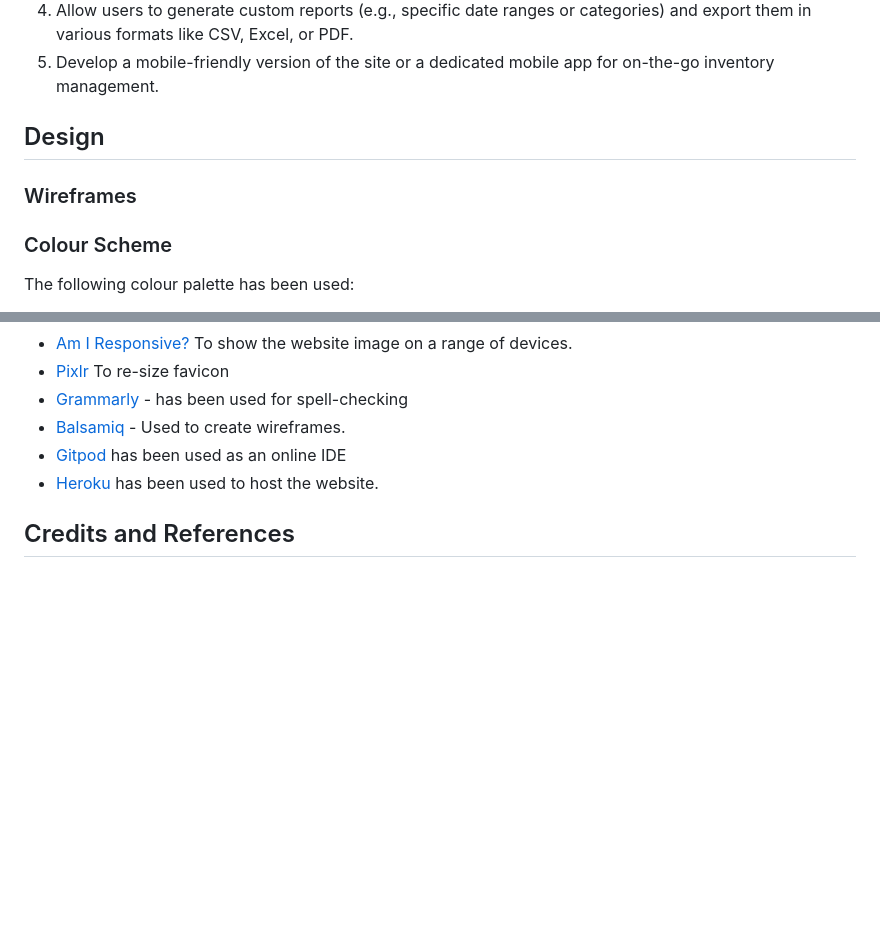
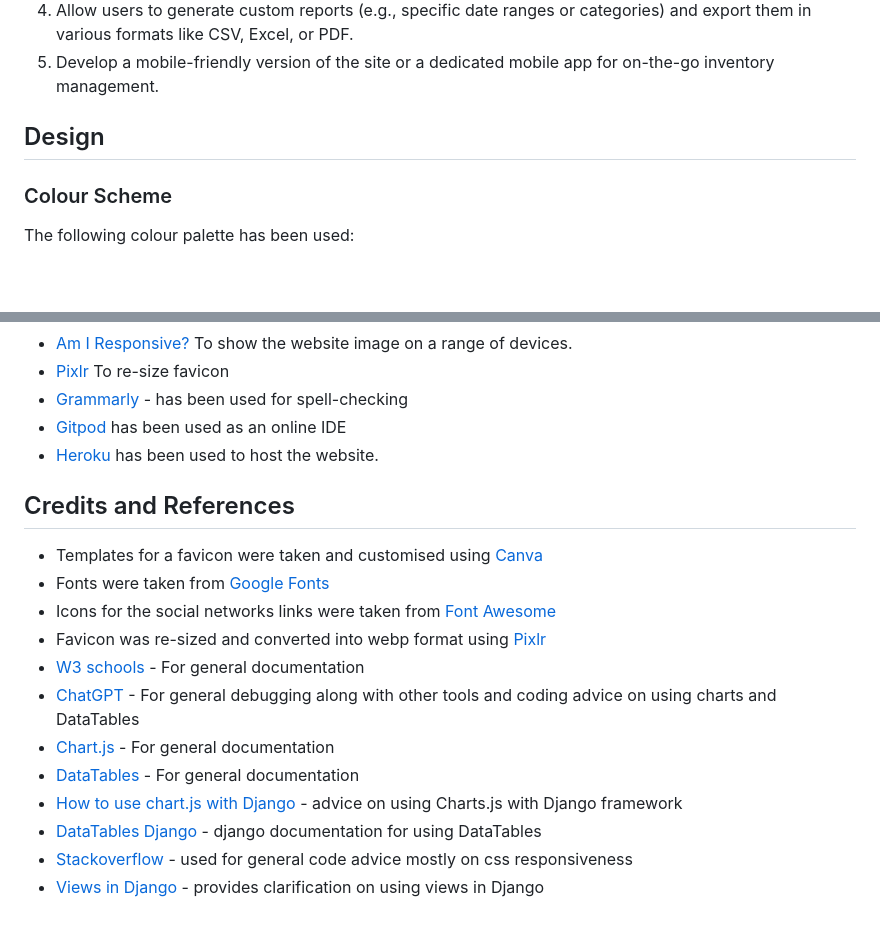
Before and after one commit to KatVolkova/inventory-management-system, a Markdown page: README.md, 2 parts joined by grey strips. GitHub-like rendering; blank space fills up the shorter version.

Commit message:
Add content to credits and references section

```diff
--- a/README.md
+++ b/README.md
@@ -266,8 +266,6 @@ The Inventory Management System is a web-based application built using Django to
 
 ## Design
 
-### Wireframes
-
 ### Colour Scheme
 The following colour palette has been used:
 - **#F4F7FC**: background color for the body, providing a light and clean look.
@@ -359,9 +357,21 @@ To deploy the project on your own computer you can clone it:
 - [Am I Responsive?](http://ami.responsivedesign.is/) To show the website image on a range of devices.
 - [Pixlr](https://pixlr.com/) To re-size favicon
 - [Grammarly](https://app.grammarly.com/ ) - has been used for spell-checking
-- [Balsamiq](https://balsamiq.com/) - Used to create wireframes.
 - [Gitpod](https://gitpod.io/) has been used as an online IDE
 - [Heroku](https://www.heroku.com//) has been used to host the website.
 
 
 ## Credits and References
+
+- Templates for a favicon were taken and customised using [Canva](https://www.canva.com/)
+- Fonts were taken from [Google Fonts](https://fonts.google.com/)
+- Icons for the social networks links were taken from [Font Awesome](https://fontawesome.com/)
+- Favicon was re-sized and converted into webp format using [Pixlr](https://pixlr.com/)
+- [W3 schools](https://www.w3schools.com/) - For general documentation
+- [ChatGPT](https://openai.com/index/chatgpt/) - For general debugging along with other tools and coding advice on using charts and DataTables
+- [Chart.js](https://www.chartjs.org/docs/latest/) - For general documentation
+- [DataTables](https://datatables.net/manual/) - For general documentation
+- [How to use chart.js with Django](https://simpleisbetterthancomplex.com/tutorial/2020/01/19/how-to-use-chart-js-with-django.html) - advice on using Charts.js with Django framework
+- [DataTables Django](https://docs.djangoproject.com/en/5.1/ref/databases/) - django documentation for using DataTables
+- [Stackoverflow](https://stackoverflow.com/) - used for general code advice mostly on css responsiveness
+- [Views in Django](https://www.geeksforgeeks.org/views-in-django-python/) - provides clarification on using  views in Django
```
